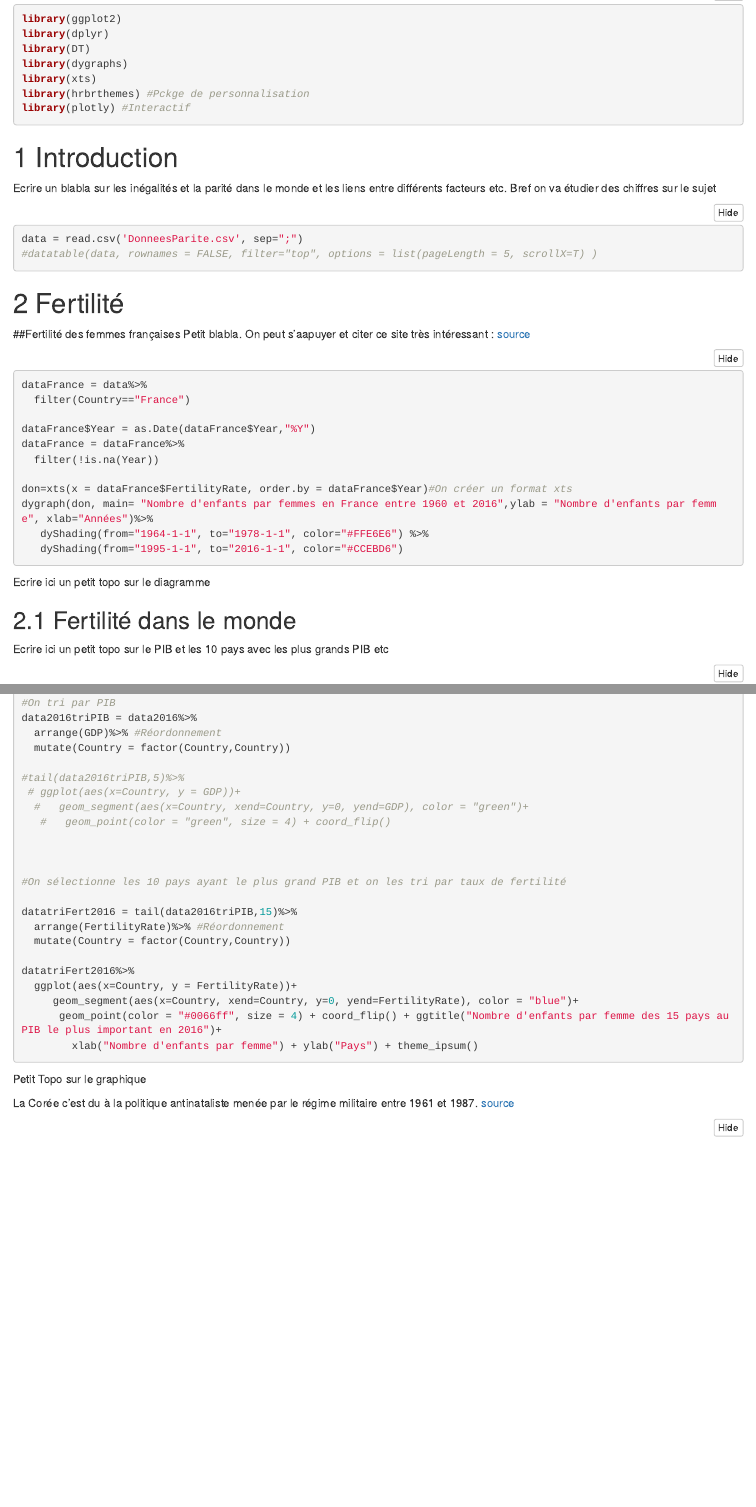
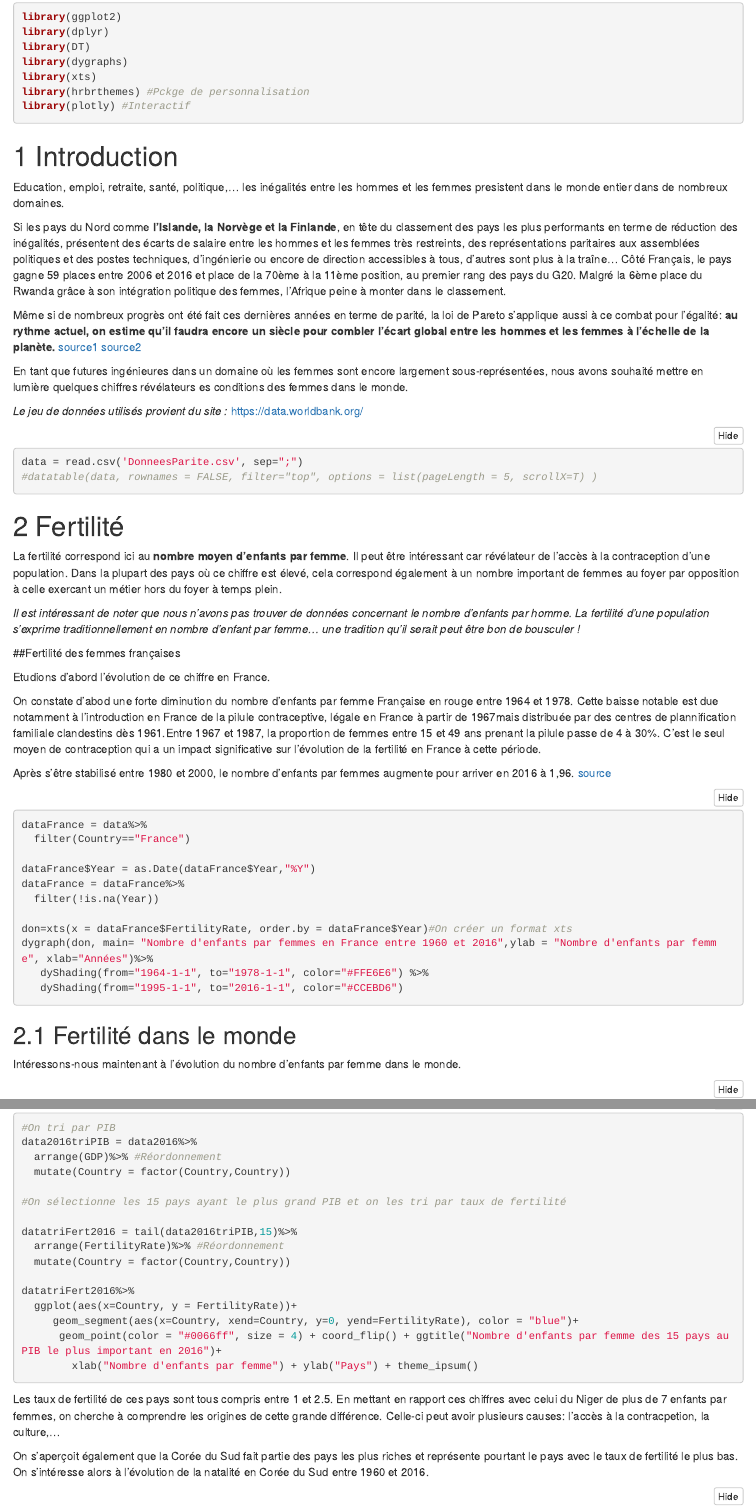
Before and after one commit to KellyRoussel/ProjetDataViz-LUU-ROUSSEL, an R Markdown document (index.Rmd): the page in a window 1100 px wide, from 220 px down before the commit and from 410 px down after it, so that both start at the same text, and a second part further down, joined at a grey line. Rendered offline with R 4.5, knitr and Pandoc, with nearby package versions; the code chunks are not run, so their results and figures are left out; folded parts are opened.

Commit message:
MAJ
Ca commence à avoir de la gueule !!!

````diff
--- a/index.Rmd
+++ b/index.Rmd
@@ -27,8 +28,15 @@ library(plotly) #Interactif
 ```
 
 # Introduction
-Ecrire un blabla sur les inégalités et la parité dans le monde et les liens entre différents facteurs etc.
-Bref on va étudier des chiffres sur le sujet
+  Education, emploi, retraite, santé, politique,... les inégalités entre les hommes et les femmes presistent dans le monde entier dans de nombreux domaines.
+
+  Si les pays du Nord comme **l'Islande, la Norvège et la Finlande**, en tête du classement des pays les plus performants en terme de réduction des inégalités, présentent des écarts de salaire entre les hommes et les femmes très restreints, des représentations paritaires aux assemblées politiques et des postes techniques, d'ingénierie ou encore de direction accessibles à tous, d'autres sont plus à la traîne... Côté Français, le pays gagne 59 places entre 2006 et 2016 et place de la 70ème à la 11ème position, au premier rang des pays du G20. Malgré la 6ème place du Rwanda grâce à son intégration politique des femmes, l'Afrique peine à monter dans le classement.
+
+  Même si de nombreux progrès ont été fait ces dernières années en terme de parité, la loi de Pareto s'applique aussi à ce combat pour l'égalité: **au rythme actuel, on estime qu'il faudra encore un siècle pour combler l'écart global entre les hommes et les femmes à l'échelle de la planète.** [source1](https://www.lesechos.fr/2017/11/egalite-hommesfemmes-pas-avant-un-siecle-selon-le-forum-economique-mondial-186700) [source2](https://e-rse.net/top-pays-egalite-homme-femme-parite-25509/#gs.695ujc)
+
+  En tant que futures ingénieures dans un domaine où les femmes sont encore largement sous-représentées, nous avons souhaité mettre en lumière quelques chiffres révélateurs es conditions des femmes dans le monde.
+
+*Le jeu de données utilisés provient du site :* https://data.worldbank.org/
 ```{r donnees, warning=FALSE, message=FALSE}
 data = read.csv('DonneesParite.csv', sep=";")
 #datatable(data, rownames = FALSE, filter="top", options = list(pageLength = 5, scrollX=T) )
@@ -36,8 +44,18 @@ data = read.csv('DonneesParite.csv', sep=";")
 
 # Fertilité
 
+  La fertilité correspond ici au **nombre moyen d'enfants par femme**. Il peut être intéressant car révélateur de l'accès à la contraception d'une population. Dans la plupart des pays où ce chiffre est élevé, cela correspond également à un nombre important de femmes au foyer par opposition à celle exercant un métier hors du foyer à temps plein.
+
+  *Il est intéressant de noter que nous n'avons pas trouver de données concernant le nombre d'enfants par homme. La fertilité d'une population s'exprime traditionnellement en nombre d'enfant par femme... une tradition qu'il serait peut être bon de bousculer !*
+
+
 ##Fertilité des femmes françaises
-Petit blabla. On peut s'aapuyer et citer ce site très intéressant : [source](http://pilule-contraceptive.e-monsite.com/pages/la-contraception-dans-l-histoire.html)
+
+  Etudions d'abord l'évolution de ce chiffre en France.
+
+  On constate d'abod une forte diminution du nombre d'enfants par femme Française en rouge entre 1964 et 1978. Cette baisse notable est due notamment à l'introduction en France de la pilule contraceptive, légale en France à partir de 1967mais distribuée par des centres de plannification familiale clandestins dès 1961.Entre 1967 et 1987, la proportion de femmes entre 15 et 49 ans prenant la pilule passe de 4 à 30%. C'est le seul moyen de contraception qui a un impact significative sur l'évolution de la fertilité en France à cette période.
+
+  Après s'être stabilisé entre 1980 et 2000, le nombre d'enfants par femmes augmente pour arriver en 2016 à 1,96. [source](http://pilule-contraceptive.e-monsite.com/pages/la-contraception-dans-l-histoire.html)
 
 ```{r grapheFertiliteTempsFranceInteractif,warning=FALSE, message=FALSE, fig.align='center'}
 dataFrance = data%>%
@@ -53,12 +71,12 @@ dygraph(don, main= "Nombre d'enfants par femmes en France entre 1960 et 2016",yl
    dyShading(from="1995-1-1", to="2016-1-1", color="#CCEBD6")
 ```
 
-Ecrire ici un petit topo sur le diagramme
 
 ## Fertilité dans le monde
-Ecrire ici un petit topo sur le PIB et les 10 pays avec les plus grands PIB etc
 
-```{r grapheFertilitePays, fig.align='center', warning = FALSE, message=FALSE}
+  Intéressons-nous maintenant à l'évolution du nombre d'enfants par femme dans le monde.
+
+```{r minmaxFert, warning = FALSE, message=FALSE}
 data = read.csv('DonneesParite.csv', sep=";")
 
 data$FertilityRate = as.numeric(as.character(data$FertilityRate))
@@ -74,14 +106,7 @@ data2016triPIB = data2016%>%
   arrange(GDP)%>% #Réordonnement
   mutate(Country = factor(Country,Country))
 
-#tail(data2016triPIB,5)%>%
- # ggplot(aes(x=Country, y = GDP))+
-  #   geom_segment(aes(x=Country, xend=Country, y=0, yend=GDP), color = "green")+
-   #   geom_point(color = "green", size = 4) + coord_flip()
-
-
-
-#On sélectionne les 10 pays ayant le plus grand PIB et on les tri par taux de fertilité
+#On sélectionne les 15 pays ayant le plus grand PIB et on les tri par taux de fertilité
 
 datatriFert2016 = tail(data2016triPIB,15)%>%
   arrange(FertilityRate)%>% #Réordonnement
@@ -93,10 +118,9 @@ datatriFert2016%>%
       geom_point(color = "#0066ff", size = 4) + coord_flip() + ggtitle("Nombre d'enfants par femme des 15 pays au PIB le plus important en 2016")+
         xlab("Nombre d'enfants par femme") + ylab("Pays") + theme_ipsum()
 ```
+  Les taux de fertilité de ces pays sont tous compris entre 1 et 2.5. En mettant en rapport ces chiffres avec celui du Niger de plus de 7 enfants par femmes, on cherche à comprendre les origines de cette grande différence. Celle-ci peut avoir plusieurs causes: l'accès à la contracpetion, la culture,...
 
-Petit Topo sur le graphique
-
-La Corée c'est du à la politique antinataliste menée par le régime militaire entre 1961 et 1987. [source](http://www.amitiefrancecoree.org/article-30641162.html)
+  On s'aperçoit également que la Corée du Sud fait partie des pays les plus riches et représente pourtant le pays avec le taux de fertilité le plus bas. On s'intéresse alors à l'évolution de la natalité en Corée du Sud entre 1960 et 2016.
 
 ```{r essai}
 dataKorea = data%>%
````
Also changed, not shown: imtlogo.png (added), index.html, index.Rmd (18 more changed lines).
